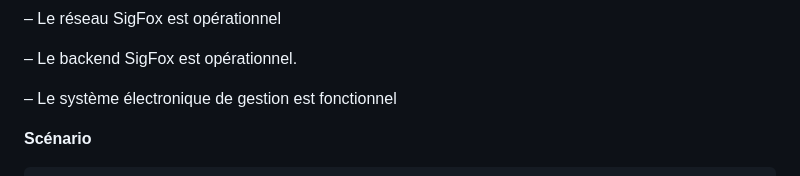
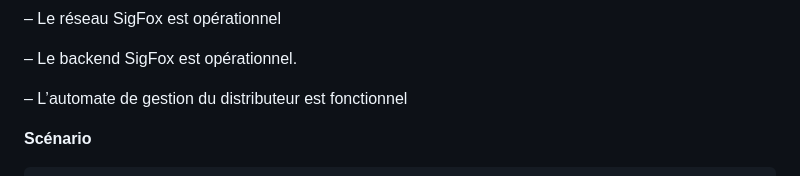
Before and after one commit to Maxime-Mil/DistriBag-2024, a Markdown page: README.md, the part around the change. Drawn GitHub-style.

````diff
--- a/README.md
+++ b/README.md
@@ -166,7 +166,7 @@ Avec celui-ci on pourra rechercher des distributeurs par emplacement géographiq
 
 – Le backend SigFox est opérationnel.
 
-– Le système électronique de gestion est fonctionnel
+– L’automate de gestion du distributeur est fonctionnel
 
 **Scénario**
 ```
````
